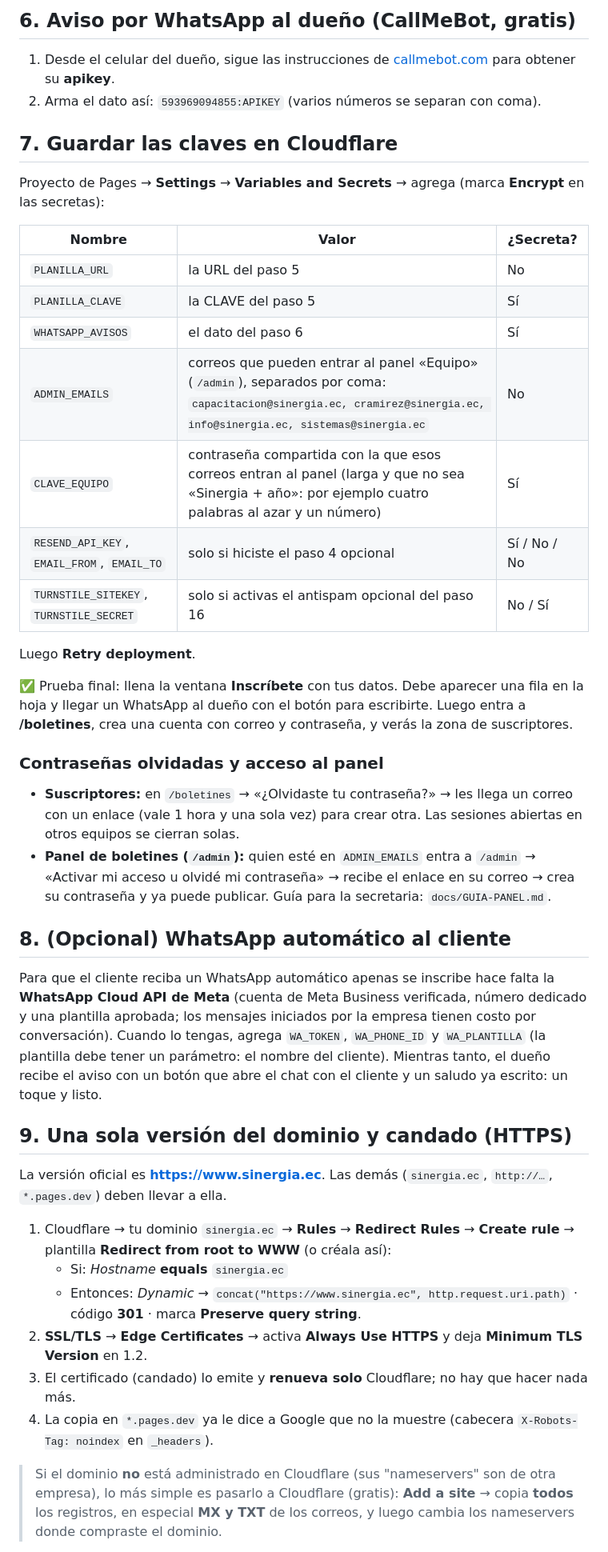
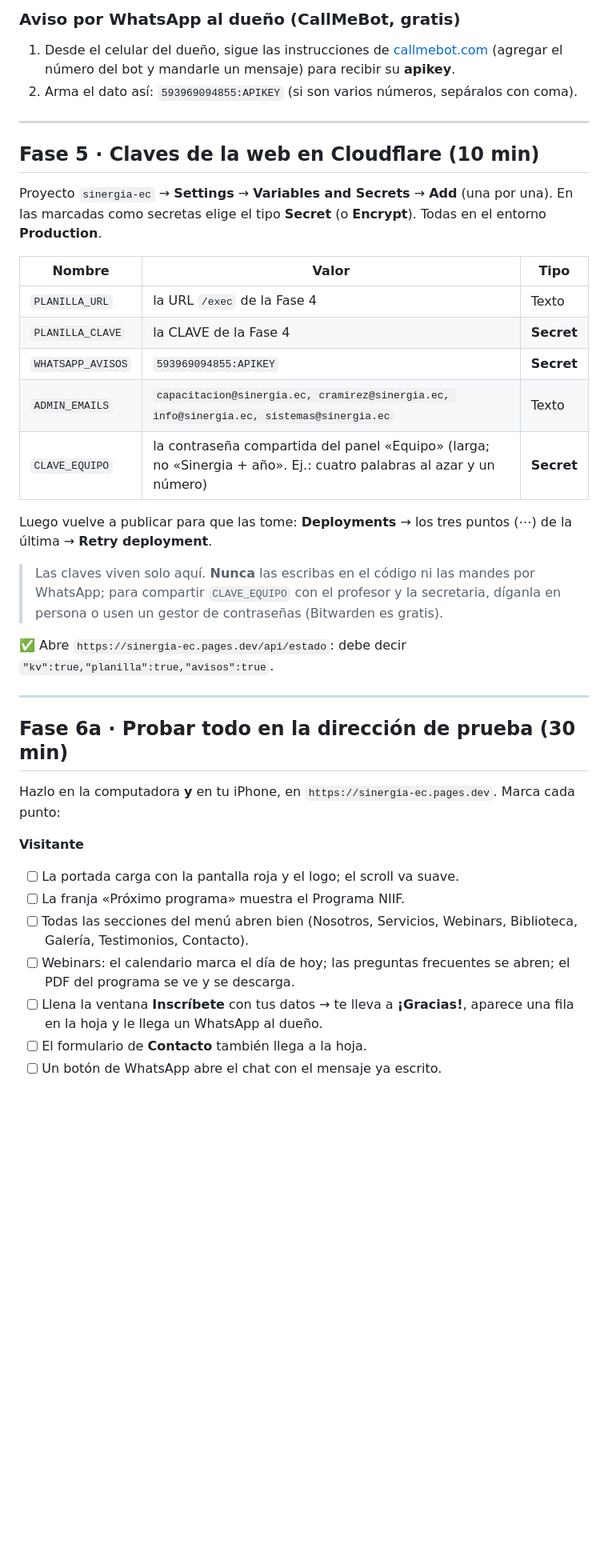
Before and after one commit to EstefanoRamirez/Sinergia, a Markdown page: docs/DESPLIEGUE.md, the part around one of its changes. Shown at 80% size. Rendered like a GitHub page; blank space fills up the shorter version.

```diff
--- a/docs/DESPLIEGUE.md
+++ b/docs/DESPLIEGUE.md
@@ -58,42 +108,39 @@ Si lo activas, agrega Resend en la lista de proveedores de la Política de priva
 
-## 6. Aviso por WhatsApp al dueño (CallMeBot, gratis)
-1. Desde el celular del dueño, sigue las instrucciones de [callmebot.com](https://www.callmebot.com/blog/free-api-whatsapp-messages/) para obtener su **apikey**.
-2. Arma el dato así: `593969094855:APIKEY` (varios números se separan con coma).
+### Aviso por WhatsApp al dueño (CallMeBot, gratis)
+1. Desde el celular del dueño, sigue las instrucciones de [callmebot.com](https://www.callmebot.com/blog/free-api-whatsapp-messages/)
+   (agregar el número del bot y mandarle un mensaje) para recibir su **apikey**.
+2. Arma el dato así: `593969094855:APIKEY` (si son varios números, sepáralos con coma).
 
-## 7. Guardar las claves en Cloudflare
-Proyecto de Pages → **Settings** → **Variables and Secrets** → agrega (marca **Encrypt** en las secretas):
+---
 
-| Nombre | Valor | ¿Secreta? |
+## Fase 5 · Claves de la web en Cloudflare (10 min)
+Proyecto `sinergia-ec` → **Settings** → **Variables and Secrets** → **Add** (una por una). En las marcadas como secretas elige el tipo **Secret** (o **Encrypt**). Todas en el entorno **Production**.
+
+| Nombre | Valor | Tipo |
 |---|---|---|
-| `PLANILLA_URL` | la URL del paso 5 | No |
-| `PLANILLA_CLAVE` | la CLAVE del paso 5 | Sí |
-| `WHATSAPP_AVISOS` | el dato del paso 6 | Sí |
-| `ADMIN_EMAILS` | correos que pueden entrar al panel «Equipo» (`/admin`), separados por coma: `capacitacion@sinergia.ec, cramirez@sinergia.ec, info@sinergia.ec, sistemas@sinergia.ec` | No |
-| `CLAVE_EQUIPO` | contraseña compartida con la que esos correos entran al panel (larga y que no sea «Sinergia + año»: por ejemplo cuatro palabras al azar y un número) | Sí |
-| `RESEND_API_KEY`, `EMAIL_FROM`, `EMAIL_TO` | solo si hiciste el paso 4 opcional | Sí / No / No |
-| `TURNSTILE_SITEKEY`, `TURNSTILE_SECRET` | solo si activas el antispam opcional del paso 16 | No / Sí |
+| `PLANILLA_URL` | la URL `/exec` de la Fase 4 | Texto |
+| `PLANILLA_CLAVE` | la CLAVE de la Fase 4 | **Secret** |
+| `WHATSAPP_AVISOS` | `593969094855:APIKEY` | **Secret** |
+| `ADMIN_EMAILS` | `capacitacion@sinergia.ec, cramirez@sinergia.ec, info@sinergia.ec, sistemas@sinergia.ec` | Texto |
+| `CLAVE_EQUIPO` | la contraseña compartida del panel «Equipo» (larga; no «Sinergia + año». Ej.: cuatro palabras al azar y un número) | **Secret** |
 
-Luego **Retry deployment**.
+Luego vuelve a publicar para que las tome: **Deployments** → los tres puntos (⋯) de la última → **Retry deployment**.
 
-✅ Prueba final: llena la ventana **Inscríbete** con tus datos. Debe aparecer una fila en la hoja y llegar un WhatsApp al dueño con el botón para escribirte. Luego entra a **/boletines**, crea una cuenta con correo y contraseña, y verás la zona de suscriptores.
+> Las claves viven solo aquí. **Nunca** las escribas en el código ni las mandes por WhatsApp; para compartir `CLAVE_EQUIPO` con el profesor y la secretaria, díganla en persona o usen un gestor de contraseñas (Bitwarden es gratis).
 
-### Contraseñas olvidadas y acceso al panel
-- **Suscriptores:** en `/boletines` → «¿Olvidaste tu contraseña?» → les llega un correo con un enlace (vale 1 hora y una sola vez) para crear otra. Las sesiones abiertas en otros equipos se cierran solas.
-- **Panel de boletines (`/admin`):** quien esté en `ADMIN_EMAILS` entra a `/admin` → «Activar mi acceso u olvidé mi contraseña» → recibe el enlace en su correo → crea su contraseña y ya puede publicar. Guía para la secretaria: `docs/GUIA-PANEL.md`.
+✅ Abre `https://sinergia-ec.pages.dev/api/estado`: debe decir `"kv":true,"planilla":true,"avisos":true`.
 
-## 8. (Opcional) WhatsApp automático al cliente
-Para que el cliente reciba un WhatsApp automático apenas se inscribe hace falta la **WhatsApp Cloud API de Meta** (cuenta de Meta Business verificada, número dedicado y una plantilla aprobada; los mensajes iniciados por la empresa tienen costo por conversación).
-Cuando lo tengas, agrega `WA_TOKEN`, `WA_PHONE_ID` y `WA_PLANTILLA` (la plantilla debe tener un parámetro: el nombre del cliente).
-Mientras tanto, el dueño recibe el aviso con un botón que abre el chat con el cliente y un saludo ya escrito: un toque y listo.
+---
 
-## 9. Una sola versión del dominio y candado (HTTPS)
-La versión oficial es **https://www.sinergia.ec**. Las demás (`sinergia.ec`, `http://…`, `*.pages.dev`) deben llevar a ella.
-1. Cloudflare → tu dominio `sinergia.ec` → **Rules** → **Redirect Rules** → **Create rule** → plantilla **Redirect from root to WWW** (o créala así):
-   - Si: *Hostname* **equals** `sinergia.ec`
-   - Entonces: *Dynamic* → `concat("https://www.sinergia.ec", http.request.uri.path)` · código **301** · marca **Preserve query string**.
-2. **SSL/TLS** → **Edge Certificates** → activa **Always Use HTTPS** y deja **Minimum TLS Version** en 1.2.
-3. El certificado (candado) lo emite y **renueva solo** Cloudflare; no hay que hacer nada más.
-4. La copia en `*.pages.dev` ya le dice a Google que no la muestre (cabecera `X-Robots-Tag: noindex` en `_headers`).
+## Fase 6a · Probar todo en la dirección de prueba (30 min)
+Hazlo en la computadora **y** en tu iPhone, en `https://sinergia-ec.pages.dev`. Marca cada punto:
 
-> Si el dominio **no** está administrado en Cloudflare (sus "nameservers" son de otra empresa), lo más simple es pasarlo a Cloudflare (gratis): **Add a site** → copia **todos** los registros, en especial **MX y TXT** de los correos, y luego cambia los nameservers donde compraste el dominio.
+**Visitante**
+- [ ] La portada carga con la pantalla roja y el logo; el scroll va suave.
+- [ ] La franja «Próximo programa» muestra el Programa NIIF.
+- [ ] Todas las secciones del menú abren bien (Nosotros, Servicios, Webinars, Biblioteca, Galería, Testimonios, Contacto).
+- [ ] Webinars: el calendario marca el día de hoy; las preguntas frecuentes se abren; el PDF del programa se ve y se descarga.
+- [ ] Llena la ventana **Inscríbete** con tus datos → te lleva a **¡Gracias!**, aparece una fila en la hoja y le llega un WhatsApp al dueño.
+- [ ] El formulario de **Contacto** también llega a la hoja.
+- [ ] Un botón de WhatsApp abre el chat con el mensaje ya escrito.
 
```
Also changed, not shown: other parts of docs/DESPLIEGUE.md (+200 -96 lines).
